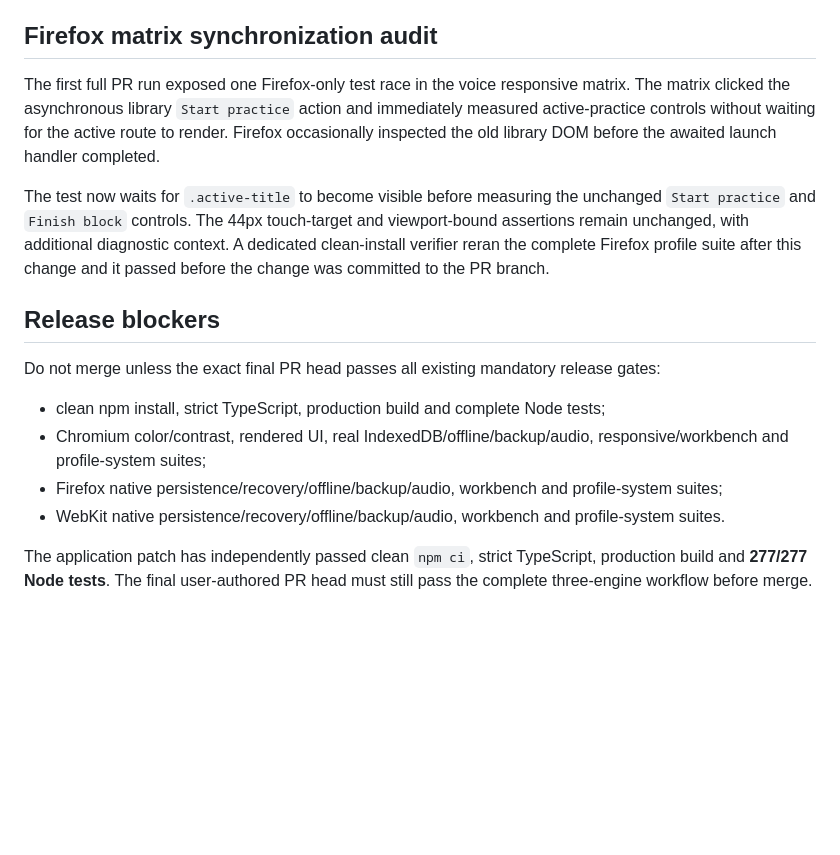
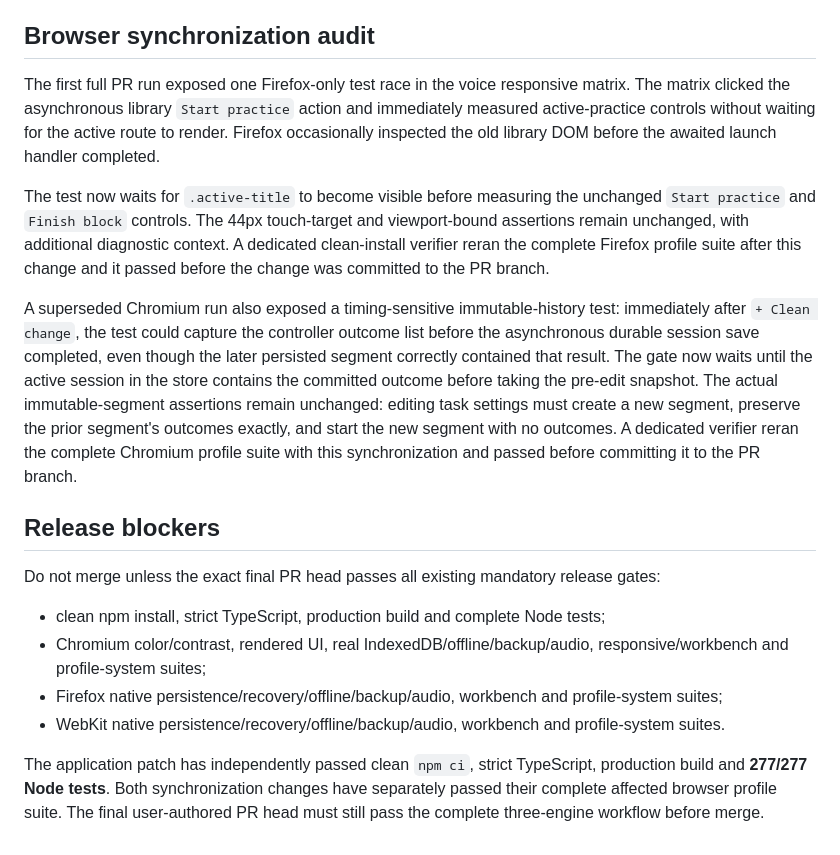
Before and after one commit to thiepn/steadybar, a Markdown page: docs/PROFILE-SYSTEM-2.0.1-RELEASE-AUDIT.md, the part around the change. Rendered like a GitHub page; blank space fills up the shorter version.

Commit message:
Record durable outcome synchronization verification

```diff
--- a/docs/PROFILE-SYSTEM-2.0.1-RELEASE-AUDIT.md
+++ b/docs/PROFILE-SYSTEM-2.0.1-RELEASE-AUDIT.md
@@ -17,11 +17,13 @@ This patch release hardens the Steadybar 2.0 practice-profile model without chan
 - Profile management has its own `/profiles` route. Settings shows only a summary/link, preventing profile controls from becoming stale while preference edits are intentionally held dirty.
 - History can review another profile or all profiles without changing the selected practice workspace.
 
-## Firefox matrix synchronization audit
+## Browser synchronization audit
 
 The first full PR run exposed one Firefox-only test race in the voice responsive matrix. The matrix clicked the asynchronous library `Start practice` action and immediately measured active-practice controls without waiting for the active route to render. Firefox occasionally inspected the old library DOM before the awaited launch handler completed.
 
 The test now waits for `.active-title` to become visible before measuring the unchanged `Start practice` and `Finish block` controls. The 44px touch-target and viewport-bound assertions remain unchanged, with additional diagnostic context. A dedicated clean-install verifier reran the complete Firefox profile suite after this change and it passed before the change was committed to the PR branch.
+
+A superseded Chromium run also exposed a timing-sensitive immutable-history test: immediately after `+ Clean change`, the test could capture the controller outcome list before the asynchronous durable session save completed, even though the later persisted segment correctly contained that result. The gate now waits until the active session in the store contains the committed outcome before taking the pre-edit snapshot. The actual immutable-segment assertions remain unchanged: editing task settings must create a new segment, preserve the prior segment's outcomes exactly, and start the new segment with no outcomes. A dedicated verifier reran the complete Chromium profile suite with this synchronization and passed before committing it to the PR branch.
 
 ## Release blockers
 
@@ -32,4 +34,4 @@ Do not merge unless the exact final PR head passes all existing mandatory releas
 - Firefox native persistence/recovery/offline/backup/audio, workbench and profile-system suites;
 - WebKit native persistence/recovery/offline/backup/audio, workbench and profile-system suites.
 
-The application patch has independently passed clean `npm ci`, strict TypeScript, production build and **277/277 Node tests**. The final user-authored PR head must still pass the complete three-engine workflow before merge.
+The application patch has independently passed clean `npm ci`, strict TypeScript, production build and **277/277 Node tests**. Both synchronization changes have separately passed their complete affected browser profile suite. The final user-authored PR head must still pass the complete three-engine workflow before merge.
```
